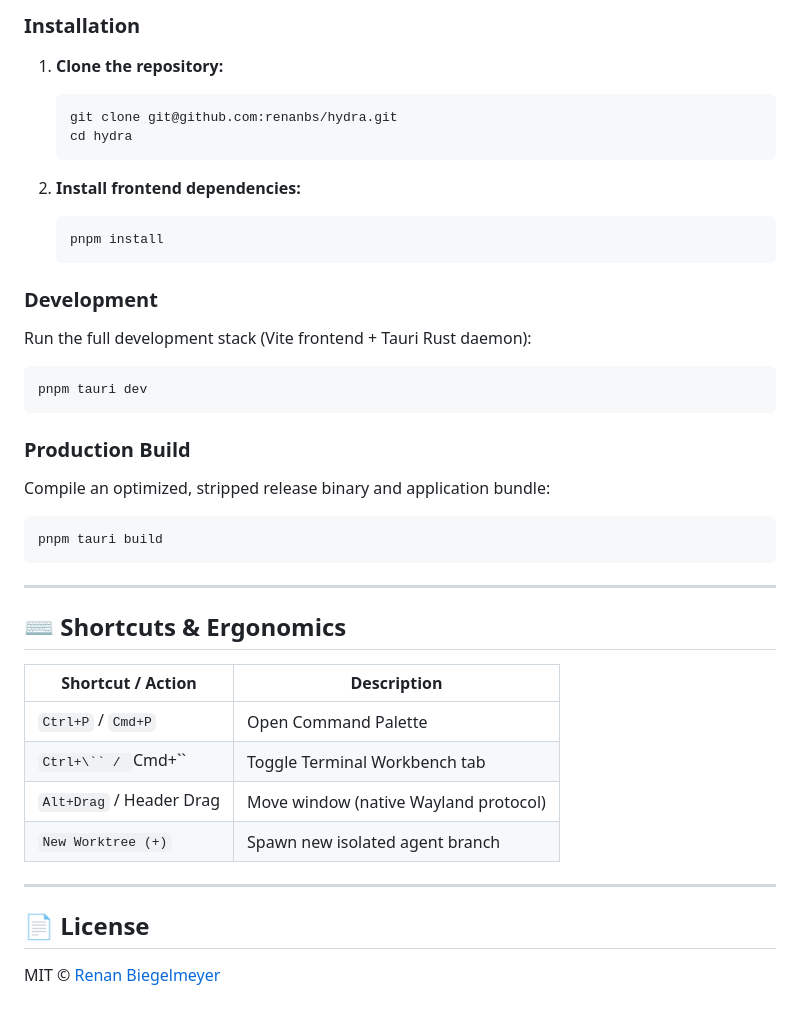
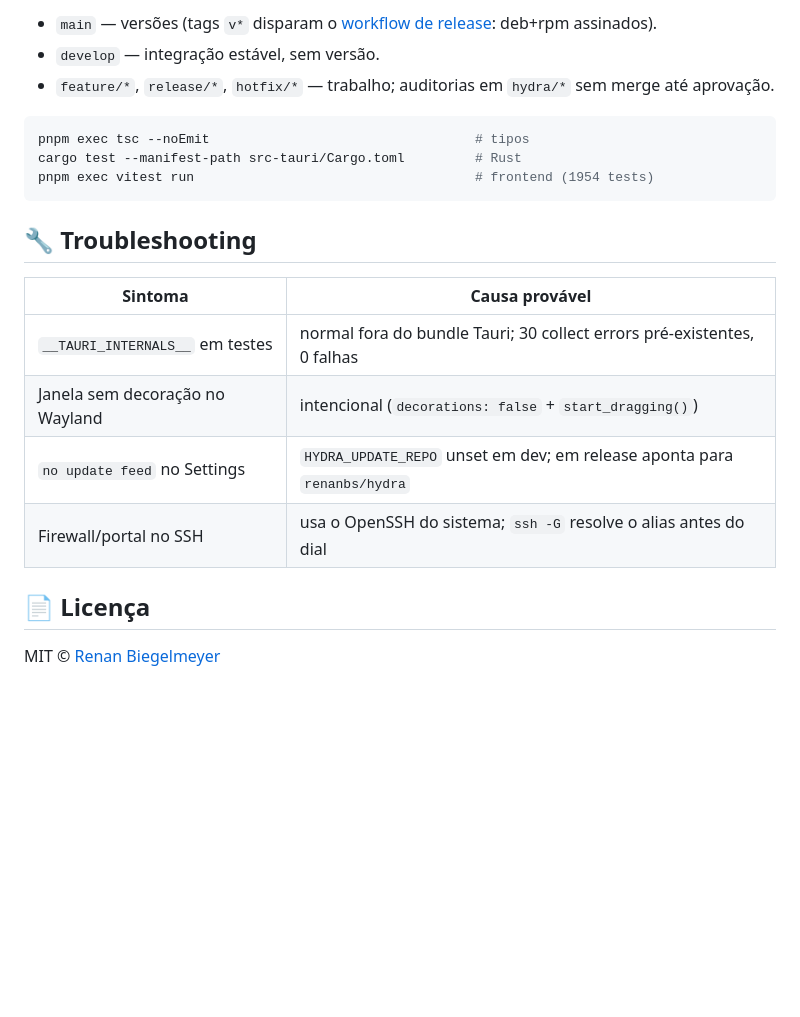
Before and after one commit to renanbs/hydra, a Markdown page: README.md, the part around one of its changes. Drawn GitHub-style; blank space fills up the shorter version.

````diff
--- a/README.md
+++ b/README.md
@@ -115,45 +82,22 @@ Ensure you have the following installed on your system:
-### Installation
-
-1. **Clone the repository:**
-   ```bash
-   git clone git@github.com:renanbs/hydra.git
-   cd hydra
-   ```
-
-2. **Install frontend dependencies:**
-   ```bash
-   pnpm install
-   ```
-
-### Development
-
-Run the full development stack (Vite frontend + Tauri Rust daemon):
+- `main` — versões (tags `v*` disparam o [workflow de release](./.github/workflows/release.yml): deb+rpm assinados).
+- `develop` — integração estável, sem versão.
+- `feature/*`, `release/*`, `hotfix/*` — trabalho; auditorias em `hydra/*` sem merge até aprovação.
 
 ```bash
-pnpm tauri dev
+pnpm exec tsc --noEmit                                  # tipos
+cargo test --manifest-path src-tauri/Cargo.toml         # Rust
+pnpm exec vitest run                                    # frontend (1954 tests)
 ```
 
-### Production Build
+## 🔧 Troubleshooting
 
-Compile an optimized, stripped release binary and application bundle:
+| Sintoma | Causa provável |
+|---|---|
+| `__TAURI_INTERNALS__` em testes | normal fora do bundle Tauri; 30 collect errors pré-existentes, 0 falhas |
+| Janela sem decoração no Wayland | intencional (`decorations: false` + `start_dragging()`) |
+| `no update feed` no Settings | `HYDRA_UPDATE_REPO` unset em dev; em release aponta para `renanbs/hydra` |
+| Firewall/portal no SSH | usa o OpenSSH do sistema; `ssh -G` resolve o alias antes do dial |
 
-```bash
-pnpm tauri build
-```
-
----
-
-## ⌨️ Shortcuts & Ergonomics
-
-| Shortcut / Action | Description |
-|---|---|
-| `Ctrl+P` / `Cmd+P` | Open Command Palette |
-| `Ctrl+\`` / `Cmd+\`` | Toggle Terminal Workbench tab |
-| `Alt+Drag` / Header Drag | Move window (native Wayland protocol) |
-| `New Worktree (+)` | Spawn new isolated agent branch |
-
----
-
-## 📄 License
+## 📄 Licença
 
 MIT © [Renan Biegelmeyer](https://github.com/renanbs)
````
Also changed, not shown: other parts of README.md (+49 -82 lines), docs/demo-script.md (added, +20 -0 lines), docs/shots/01-hero.png (added).
